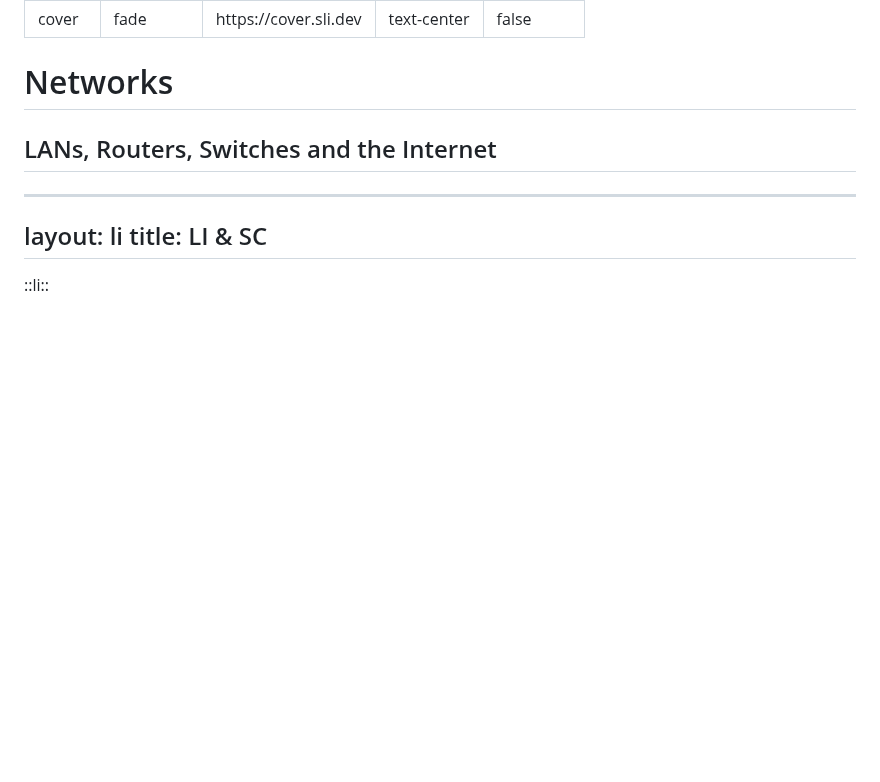
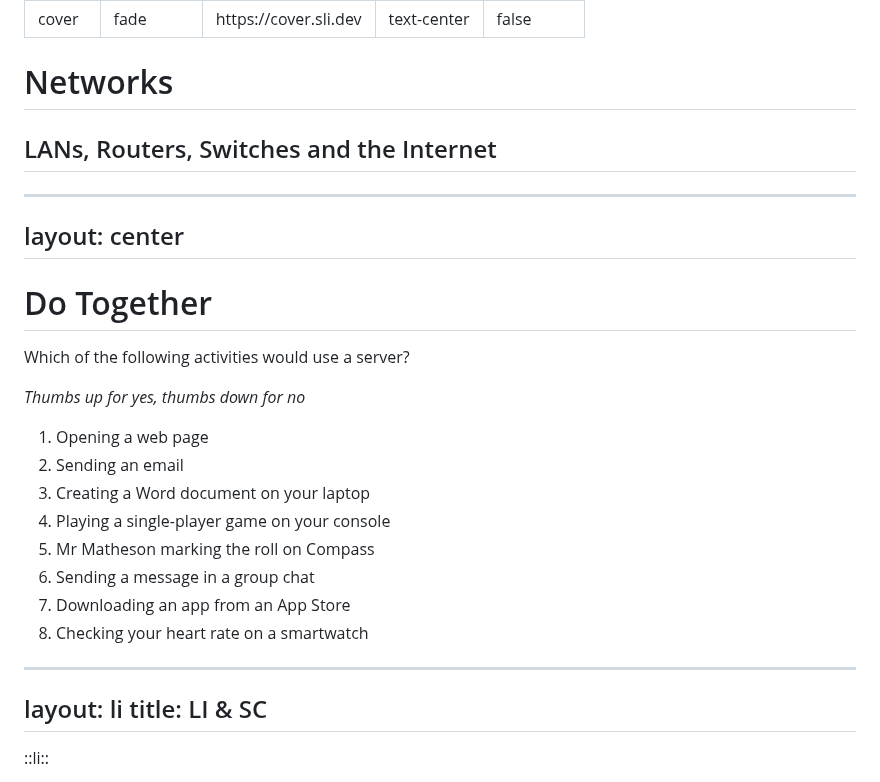
Before and after one commit to mrmatho/7dt-slides, a Markdown page: pages/networks.md, the part around one of its changes. GitHub-like rendering; blank space fills up the shorter version.

Commit message:
Update: added bridge activity to first slide of networks

```diff
--- a/pages/networks.md
+++ b/pages/networks.md
@@ -9,6 +9,26 @@ hideInToc: false
 # Networks
 
 ## LANs, Routers, Switches and the Internet
+
+---
+layout: center
+---
+
+# Do Together
+
+Which of the following activities would use a server?
+
+*Thumbs up for yes, thumbs down for no*
+
+1. Opening a web page
+2. Sending an email
+3. Creating a Word document on your laptop
+4. Playing a single-player game on your console
+5. Mr Matheson marking the roll on Compass
+6. Sending a message in a group chat
+7. Downloading an app from an App Store
+8. Checking your heart rate on a smartwatch
+
 ---
 layout: li
 title: LI & SC
```
Also changed, not shown: other parts of pages/networks.md (+2 -0 lines).
